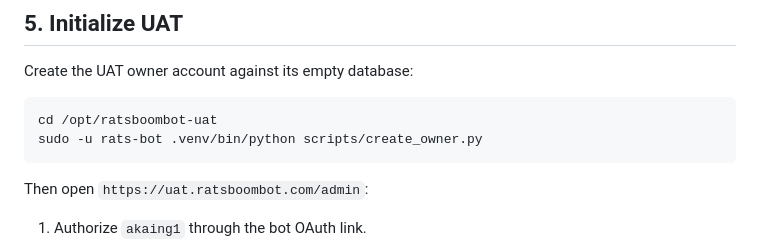
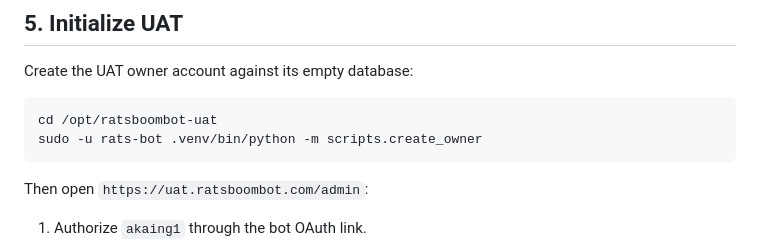
Before and after one commit to Akaing1/RatsBoomBot, a Markdown page: deploy/linux/UAT.md, the part around the change. GitHub-like rendering.

Commit message:
Fix UAT owner creation command

````diff
--- a/deploy/linux/UAT.md
+++ b/deploy/linux/UAT.md
@@ -80,7 +80,7 @@ Create the UAT owner account against its empty database:
 
 ```bash
 cd /opt/ratsboombot-uat
-sudo -u rats-bot .venv/bin/python scripts/create_owner.py
+sudo -u rats-bot .venv/bin/python -m scripts.create_owner
 ```
 
 Then open `https://uat.ratsboombot.com/admin`:
````
